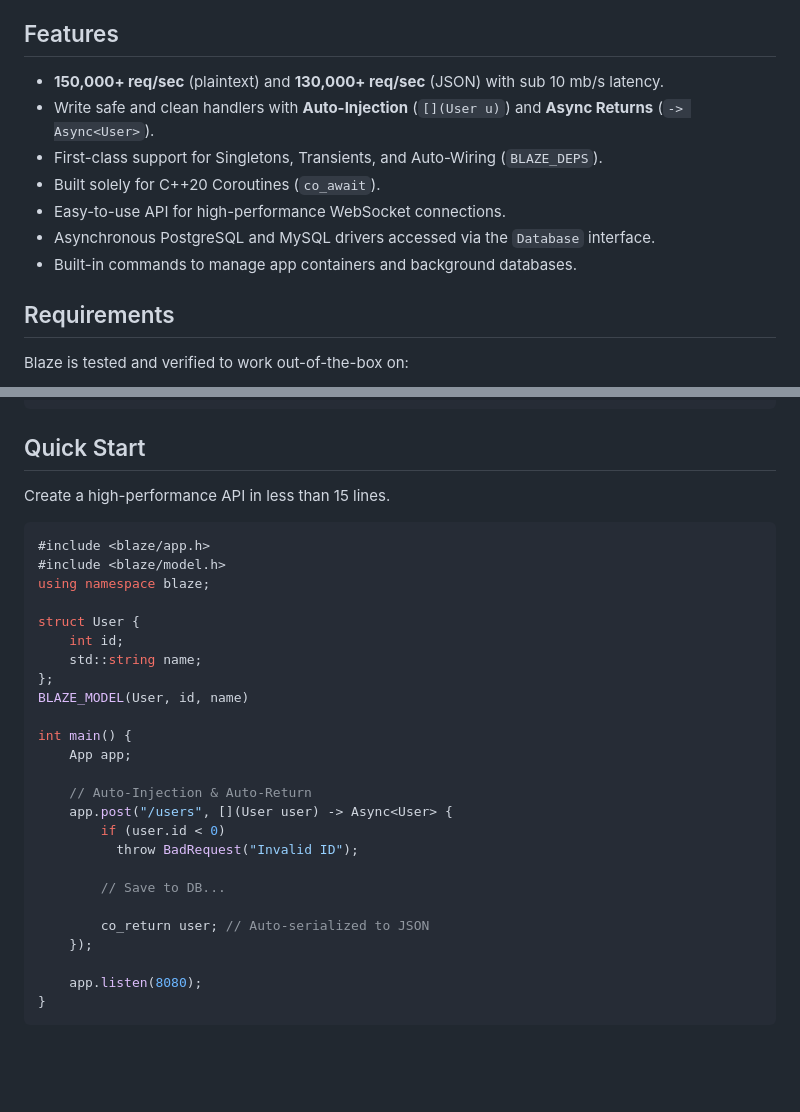
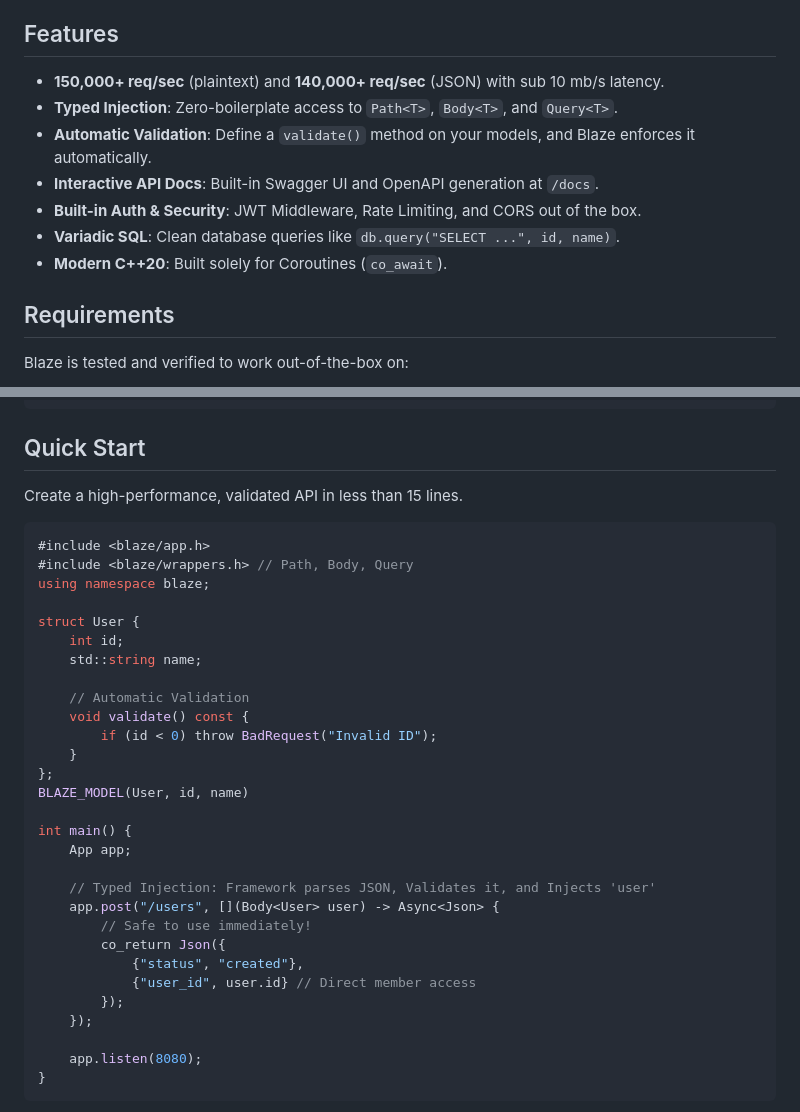
Before and after one commit to Creed-Petitt/blaze, a Markdown page: README.md, 2 parts joined by grey strips. Rendered like a GitHub page; blank space fills up the shorter version.

````diff
--- a/README.md
+++ b/README.md
@@ -20,13 +20,13 @@
 
 ## Features
 
-*   **150,000+ req/sec** (plaintext) and **130,000+ req/sec** (JSON) with sub 10 mb/s latency.
-*   Write safe and clean handlers with **Auto-Injection** (`[](User u)`) and **Async Returns** (`-> Async<User>`).
-*   First-class support for Singletons, Transients, and Auto-Wiring (`BLAZE_DEPS`).
-*   Built solely for C++20 Coroutines (`co_await`).
-*   Easy-to-use API for high-performance WebSocket connections.
-*   Asynchronous PostgreSQL and MySQL drivers accessed via the `Database` interface.
-*   Built-in commands to manage app containers and background databases.
+*   **150,000+ req/sec** (plaintext) and **140,000+ req/sec** (JSON) with sub 10 mb/s latency.
+*   **Typed Injection**: Zero-boilerplate access to `Path<T>`, `Body<T>`, and `Query<T>`.
+*   **Automatic Validation**: Define a `validate()` method on your models, and Blaze enforces it automatically.
+*   **Interactive API Docs**: Built-in Swagger UI and OpenAPI generation at `/docs`.
+*   **Built-in Auth & Security**: JWT Middleware, Rate Limiting, and CORS out of the box.
+*   **Variadic SQL**: Clean database queries like `db.query("SELECT ...", id, name)`.
+*   **Modern C++20**: Built solely for Coroutines (`co_await`).
 
 ## Requirements
 
@@ -75,30 +75,34 @@ blaze dev
 
 ## Quick Start
 
-Create a high-performance API in less than 15 lines.
+Create a high-performance, validated API in less than 15 lines.
 
 ```cpp
 #include <blaze/app.h>
-#include <blaze/model.h>
+#include <blaze/wrappers.h> // Path, Body, Query
 using namespace blaze;
 
 struct User {
     int id;
     std::string name;
+
+    // Automatic Validation
+    void validate() const {
+        if (id < 0) throw BadRequest("Invalid ID");
+    }
 };
 BLAZE_MODEL(User, id, name)
 
 int main() {
     App app;
 
-    // Auto-Injection & Auto-Return
-    app.post("/users", [](User user) -> Async<User> {
-        if (user.id < 0)
-          throw BadRequest("Invalid ID");
-
-        // Save to DB...
-
-        co_return user; // Auto-serialized to JSON
+    // Typed Injection: Framework parses JSON, Validates it, and Injects 'user'
+    app.post("/users", [](Body<User> user) -> Async<Json> {
+        // Safe to use immediately!
+        co_return Json({
+            {"status", "created"},
+            {"user_id", user.id} // Direct member access
+        });
     });
 
     app.listen(8080);
````
